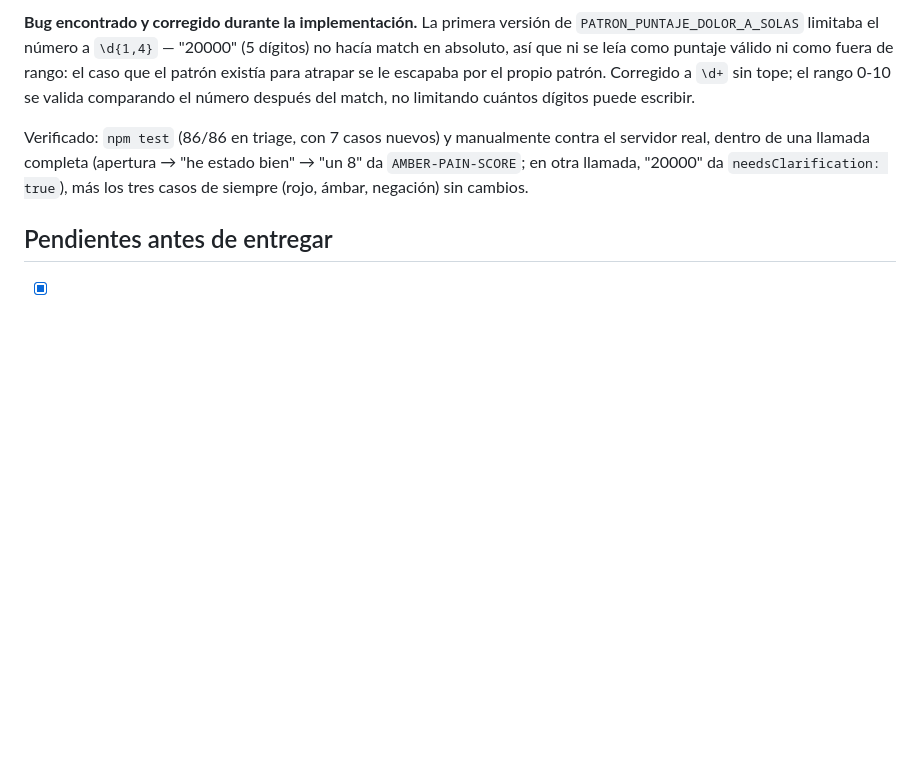
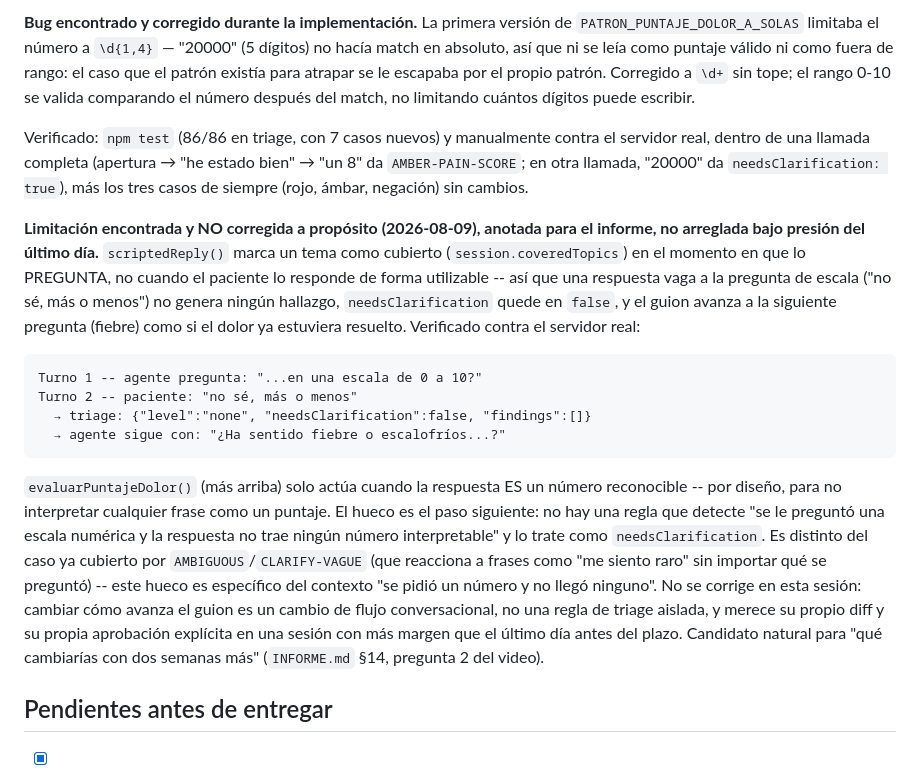
Before and after one commit to badgomez2727/postop-voice-agent, a Markdown page: docs/DECISIONS.md, the part around the change. Rendered like a GitHub page; blank space fills up the shorter version.

Commit message:
docs: anota (sin arreglar) que el guion avanza sin validar la escala de dolor
Verificado contra el servidor real: una respuesta vaga a '...en una escala
de 0 a 10?' (ej. 'no sé, más o menos') no genera ningún hallazgo ni
needsClarification -- scriptedReply() marca el tema como cubierto en
cuanto lo PREGUNTA, no cuando el paciente da algo interpretable, así que
el guion avanza a la siguiente pregunta como si el dolor ya estuviera
resuelto.

No se corrige en esta sesión a propósito: es un cambio de flujo
conversacional (cuándo avanza el guion), no una regla de triage aislada,
y el último día antes del plazo no es el momento de tocar eso sin margen
para probarlo con calma. Documentado en docs/DECISIONS.md (sección 9) e
INFORME.md (§11) como limitación conocida, candidato para 'qué cambiarías
con dos semanas más'.

Co-Authored-By: Claude Sonnet 5 <noreply@anthropic.com>

````diff
--- a/docs/DECISIONS.md
+++ b/docs/DECISIONS.md
@@ -588,6 +588,36 @@ estado bien" → "un 8" da `AMBER-PAIN-SCORE`; en otra llamada, "20000" da
 `needsClarification: true`), más los tres casos de siempre (rojo, ámbar,
 negación) sin cambios.
 
+**Limitación encontrada y NO corregida a propósito (2026-08-09), anotada
+para el informe, no arreglada bajo presión del último día.**
+`scriptedReply()` marca un tema como cubierto (`session.coveredTopics`) en
+el momento en que lo PREGUNTA, no cuando el paciente lo responde de forma
+utilizable -- así que una respuesta vaga a la pregunta de escala ("no sé,
+más o menos") no genera ningún hallazgo, `needsClarification` quede en
+`false`, y el guion avanza a la siguiente pregunta (fiebre) como si el
+dolor ya estuviera resuelto. Verificado contra el servidor real:
+
+```
+Turno 1 -- agente pregunta: "...en una escala de 0 a 10?"
+Turno 2 -- paciente: "no sé, más o menos"
+  → triage: {"level":"none", "needsClarification":false, "findings":[]}
+  → agente sigue con: "¿Ha sentido fiebre o escalofríos...?"
+```
+
+`evaluarPuntajeDolor()` (más arriba) solo actúa cuando la respuesta ES un
+número reconocible -- por diseño, para no interpretar cualquier frase como
+un puntaje. El hueco es el paso siguiente: no hay una regla que detecte
+"se le preguntó una escala numérica y la respuesta no trae ningún número
+interpretable" y lo trate como `needsClarification`. Es distinto del caso
+ya cubierto por `AMBIGUOUS`/`CLARIFY-VAGUE` (que reacciona a frases como
+"me siento raro" sin importar qué se preguntó) -- este hueco es específico
+del contexto "se pidió un número y no llegó ninguno". No se corrige en
+esta sesión: cambiar cómo avanza el guion es un cambio de flujo
+conversacional, no una regla de triage aislada, y merece su propio diff y
+su propia aprobación explícita en una sesión con más margen que el último
+día antes del plazo. Candidato natural para "qué cambiarías con dos
+semanas más" (`INFORME.md` §14, pregunta 2 del video).
+
 ## Pendientes antes de entregar
 
 - [x] **Decisión de producto sobre el riesgo a G4 — resuelta: opción (a),
````
Also changed, not shown: INFORME.md (+11 -0 lines).
